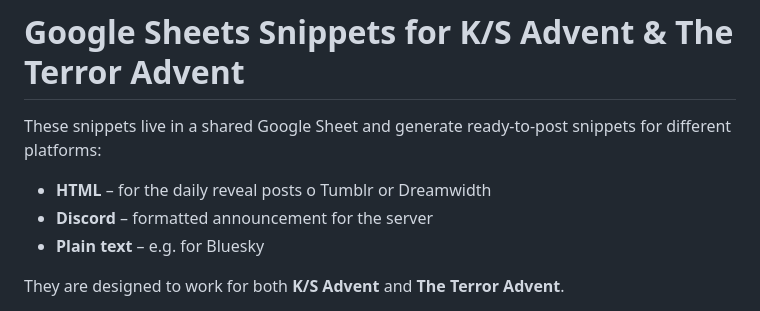
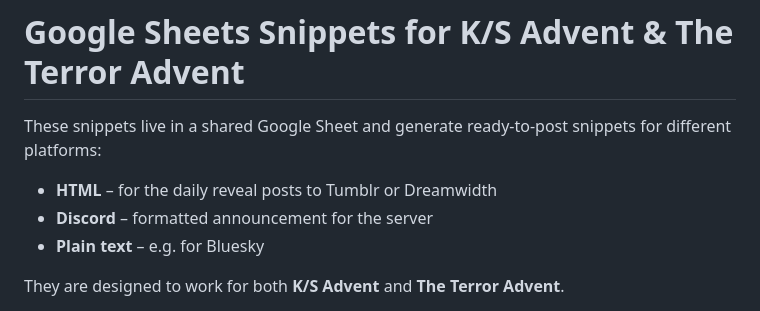
Before and after one commit to larissabernstein/larissabernstein.github.io, a Markdown page: advent-googlesheets-snippets.md, the part around the change. GitHub-like rendering.

```diff
--- a/advent-googlesheets-snippets.md
+++ b/advent-googlesheets-snippets.md
@@ -2,7 +2,7 @@
 
 These snippets live in a shared Google Sheet and generate ready-to-post snippets for different platforms:
 
-- **HTML** – for the daily reveal posts o Tumblr or Dreamwidth
+- **HTML** – for the daily reveal posts to Tumblr or Dreamwidth
 - **Discord** – formatted announcement for the server
 - **Plain text** – e.g. for Bluesky
 
```
